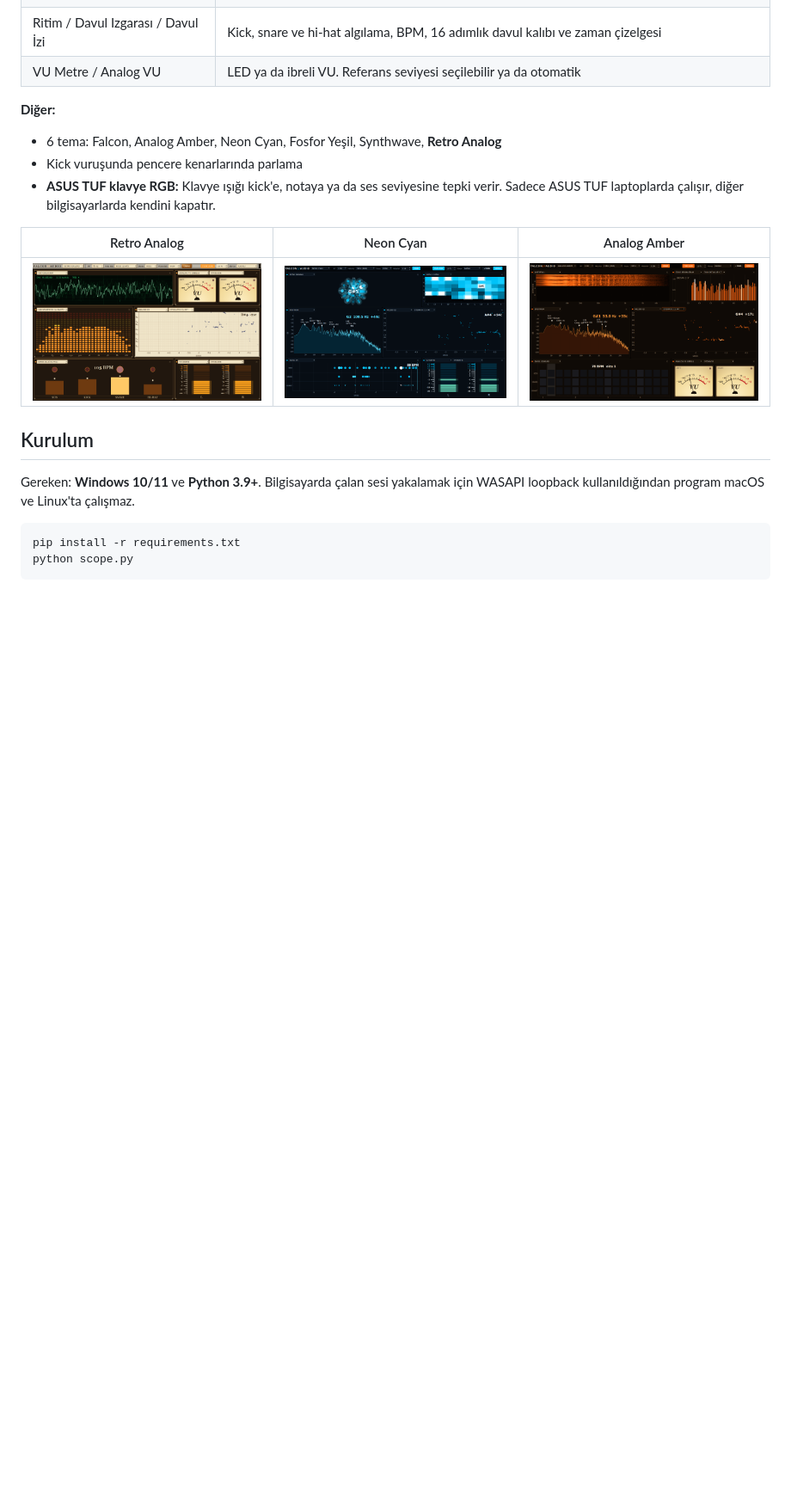
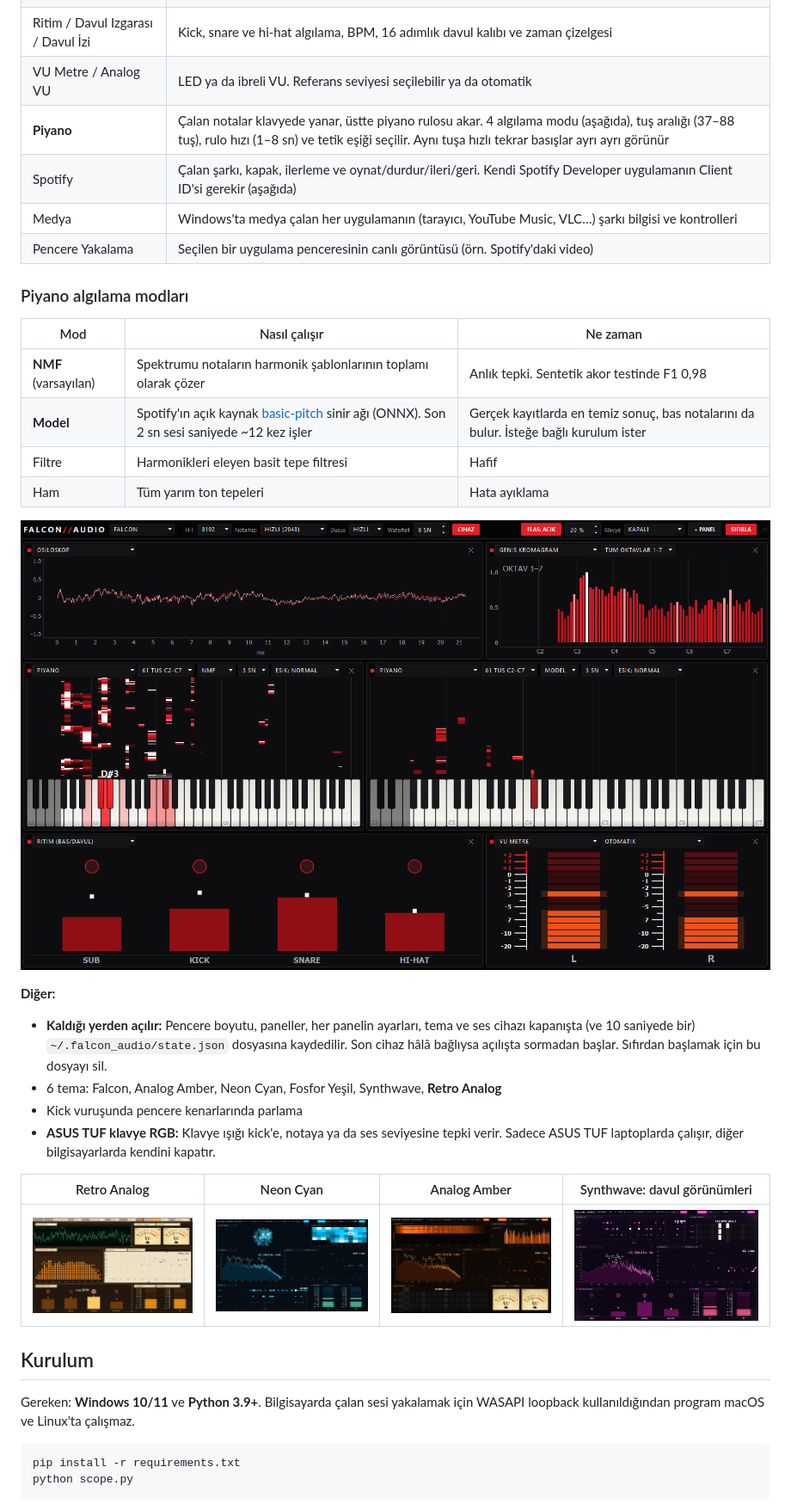
Before and after one commit to mete5050/falcon-audio, a Markdown page: README.md, the part around one of its changes. Shown at 86% size. Rendered like a GitHub page; pictures changed too: screenshots/drums.png (added), screenshots/piano.png (added); blank space fills up the shorter version.

```diff
--- a/README.md
+++ b/README.md
@@ -20,15 +20,31 @@ Bilgisayarda çalan sesi (Spotify, YouTube, oyun… ne çalarsa) ya da mikrofonu
 | Oktav Sarmalı / Oktav Enerjisi | Notaların oktav sarmalı üzerinde animasyonu |
 | Ritim / Davul Izgarası / Davul İzi | Kick, snare ve hi-hat algılama, BPM, 16 adımlık davul kalıbı ve zaman çizelgesi |
 | VU Metre / Analog VU | LED ya da ibreli VU. Referans seviyesi seçilebilir ya da otomatik |
+| **Piyano** | Çalan notalar klavyede yanar, üstte piyano rulosu akar. 4 algılama modu (aşağıda), tuş aralığı (37–88 tuş), rulo hızı (1–8 sn) ve tetik eşiği seçilir. Aynı tuşa hızlı tekrar basışlar ayrı ayrı görünür |
+| Spotify | Çalan şarkı, kapak, ilerleme ve oynat/durdur/ileri/geri. Kendi Spotify Developer uygulamanın Client ID'si gerekir (aşağıda) |
+| Medya | Windows'ta medya çalan her uygulamanın (tarayıcı, YouTube Music, VLC…) şarkı bilgisi ve kontrolleri |
+| Pencere Yakalama | Seçilen bir uygulama penceresinin canlı görüntüsü (örn. Spotify'daki video) |
+
+### Piyano algılama modları
+
+| Mod | Nasıl çalışır | Ne zaman |
+|---|---|---|
+| **NMF** (varsayılan) | Spektrumu notaların harmonik şablonlarının toplamı olarak çözer | Anlık tepki. Sentetik akor testinde F1 0,98 |
+| **Model** | Spotify'ın açık kaynak [basic-pitch](https://github.com/spotify/basic-pitch) sinir ağı (ONNX). Son 2 sn sesi saniyede ~12 kez işler | Gerçek kayıtlarda en temiz sonuç, bas notalarını da bulur. İsteğe bağlı kurulum ister |
+| Filtre | Harmonikleri eleyen basit tepe filtresi | Hafif |
+| Ham | Tüm yarım ton tepeleri | Hata ayıklama |
+
+![Piyano: solda NMF, sağda Model](screenshots/piano.png)
 
 **Diğer:**
+- **Kaldığı yerden açılır:** Pencere boyutu, paneller, her panelin ayarları, tema ve ses cihazı kapanışta (ve 10 saniyede bir) `~/.falcon_audio/state.json` dosyasına kaydedilir. Son cihaz hâlâ bağlıysa açılışta sormadan başlar. Sıfırdan başlamak için bu dosyayı sil.
 - 6 tema: Falcon, Analog Amber, Neon Cyan, Fosfor Yeşil, Synthwave, **Retro Analog**
 - Kick vuruşunda pencere kenarlarında parlama
 - **ASUS TUF klavye RGB:** Klavye ışığı kick'e, notaya ya da ses seviyesine tepki verir. Sadece ASUS TUF laptoplarda çalışır, diğer bilgisayarlarda kendini kapatır.
 
-| Retro Analog | Neon Cyan | Analog Amber |
-|---|---|---|
-| ![](screenshots/retro-analog.png) | ![](screenshots/neon-cyan.png) | ![](screenshots/analog-amber.png) |
+| Retro Analog | Neon Cyan | Analog Amber | Synthwave: davul görünümleri |
+|---|---|---|---|
+| ![](screenshots/retro-analog.png) | ![](screenshots/neon-cyan.png) | ![](screenshots/analog-amber.png) | ![](screenshots/drums.png) |
 
 ## Kurulum
 
```
Also changed, not shown: other parts of README.md (+20 -2 lines), screenshots/falcon.png, 1 other file.
